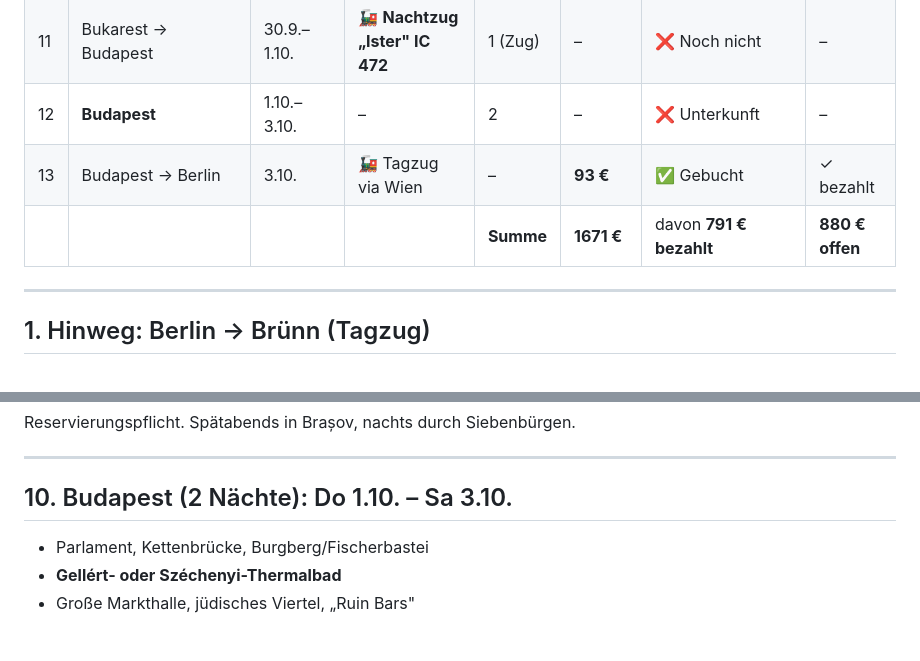
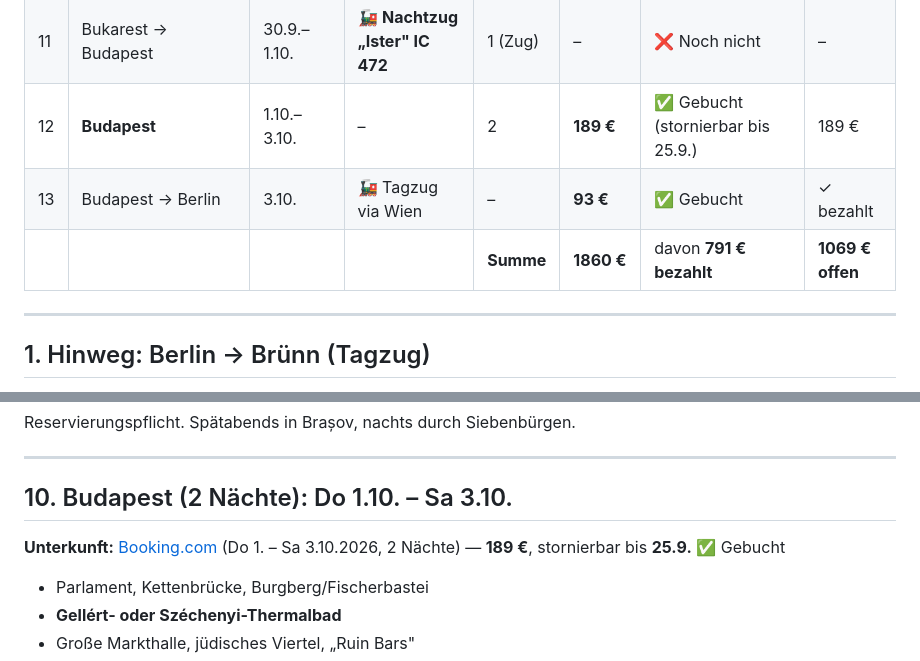
Before and after one commit to s-fuerst/ai-stuff, a Markdown page: rumänien/Reiseplan.md, 2 parts joined by grey strips. Drawn GitHub-style; blank space fills up the shorter version.

Commit message:
budapest

```diff
--- a/rumänien/Reiseplan.md
+++ b/rumänien/Reiseplan.md
@@ -25,9 +25,9 @@
 |  9 | Cluj → Bukarest                        | 25.9.       | 🚗→Brașov + 🚂 **IC 532**      | –         | –          | 🟡 Plan fest (Ticket offen)        | –               |
 | 10 | **Bukarest (BIEFF)**                   | 25.9.–30.9. | –                              | 5         | **320 €**  | ✅ Airbnb (sofort bezahlt, nicht stornierbar) | ✓ bezahlt       |
 | 11 | Bukarest → Budapest                    | 30.9.–1.10. | 🚂 **Nachtzug „Ister" IC 472** | 1 (Zug)   | –          | ❌ Noch nicht                      | –               |
-| 12 | **Budapest**                           | 1.10.–3.10. | –                              | 2         | –          | ❌ Unterkunft                      | –               |
+| 12 | **Budapest**                           | 1.10.–3.10. | –                              | 2         | **189 €**  | ✅ Gebucht (stornierbar bis 25.9.) | 189 €           |
 | 13 | Budapest → Berlin                      | 3.10.       | 🚂 Tagzug via Wien             | –         | **93 €**   | ✅ Gebucht                         | ✓ bezahlt       |
-|    |                                        |             |                                | **Summe** | **1671 €** | davon **791 € bezahlt**            | **880 € offen** |
+|    |                                        |             |                                | **Summe** | **1860 €** | davon **791 € bezahlt**            | **1069 € offen** |
 
 
 ---
@@ -295,6 +295,8 @@ Reservierungspflicht. Spätabends in Brașov, nachts durch Siebenbürgen.
 
 ## 10. Budapest (2 Nächte): Do 1.10. – Sa 3.10.
 
+**Unterkunft:** [Booking.com](https://www.booking.com/Share-NBzFiN) (Do 1. – Sa 3.10.2026, 2 Nächte) — **189 €**, stornierbar bis **25.9.** ✅ Gebucht
+
 - Parlament, Kettenbrücke, Burgberg/Fischerbastei
 - **Gellért- oder Széchenyi-Thermalbad**
 - Große Markthalle, jüdisches Viertel, „Ruin Bars"
```
